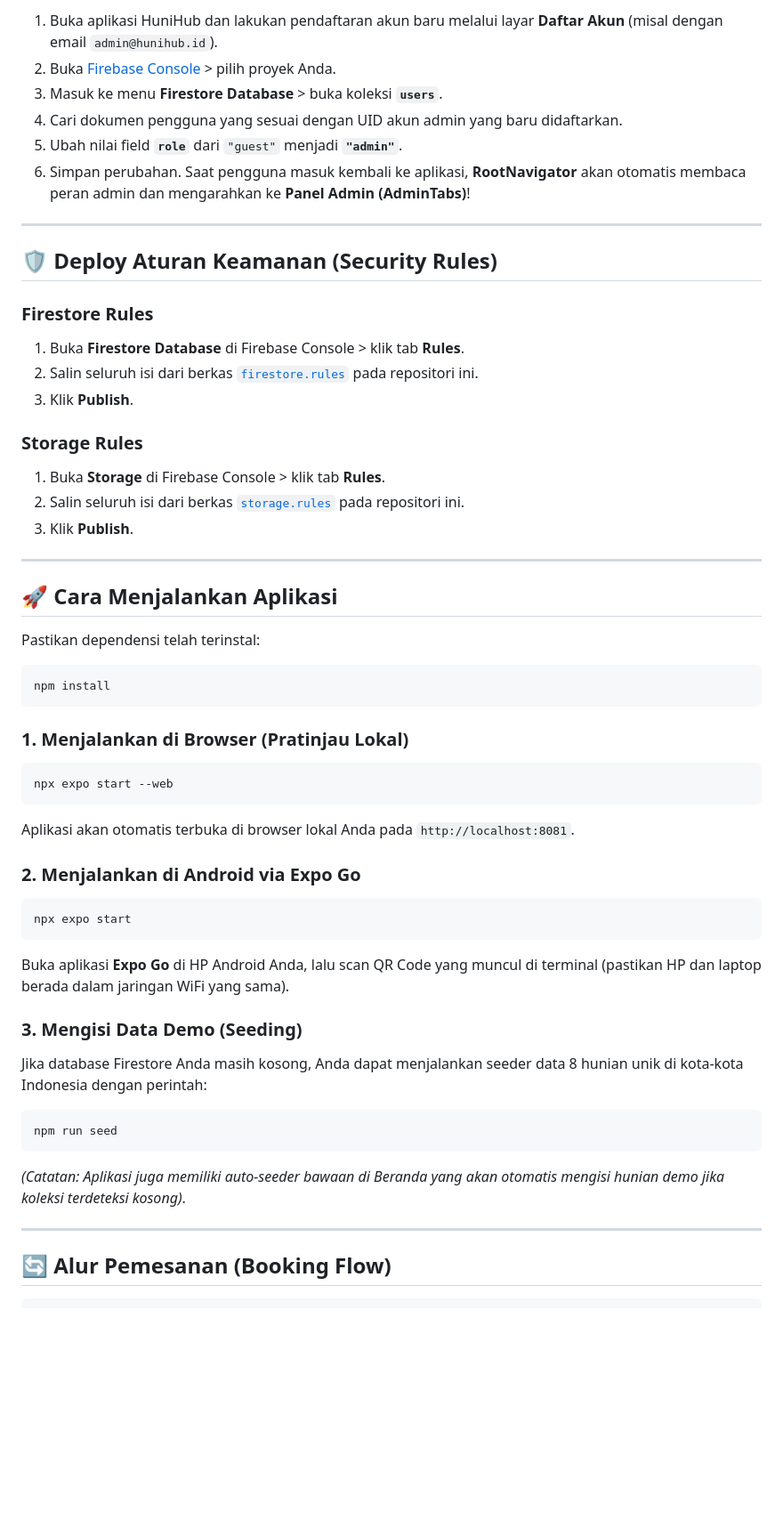
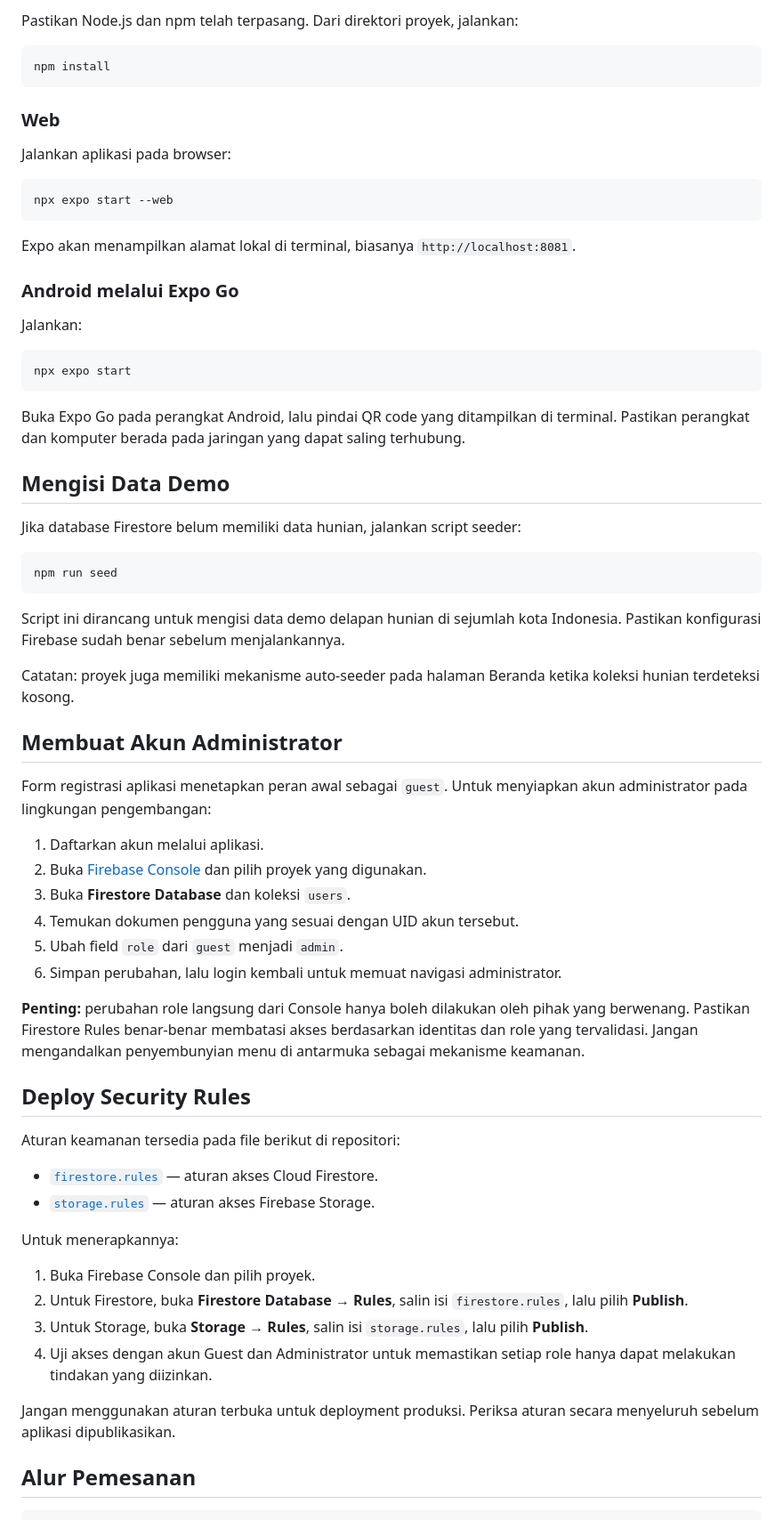
Before and after one commit to fatazakie/HuniHub, a Markdown page: README.md, the part around one of its changes. Shown at 89% size. Rendered like a GitHub page; blank space fills up the shorter version.

````diff
--- a/README.md
+++ b/README.md
@@ -114,55 +125,71 @@ Untuk alasan keamanan, formulir registrasi di aplikasi hanya membuat akun dengan
 
-1. Buka aplikasi HuniHub dan lakukan pendaftaran akun baru melalui layar **Daftar Akun** (misal dengan email `admin@hunihub.id`).
-2. Buka [Firebase Console](https://console.firebase.google.com/) > pilih proyek Anda.
-3. Masuk ke menu **Firestore Database** > buka koleksi **`users`**.
-4. Cari dokumen pengguna yang sesuai dengan UID akun admin yang baru didaftarkan.
-5. Ubah nilai field **`role`** dari `"guest"` menjadi **`"admin"`**.
-6. Simpan perubahan. Saat pengguna masuk kembali ke aplikasi, **RootNavigator** akan otomatis membaca peran admin dan mengarahkan ke **Panel Admin (AdminTabs)**!
+Pastikan Node.js dan npm telah terpasang. Dari direktori proyek, jalankan:
 
----
-
-## 🛡️ Deploy Aturan Keamanan (Security Rules)
-
-### Firestore Rules
-1. Buka **Firestore Database** di Firebase Console > klik tab **Rules**.
-2. Salin seluruh isi dari berkas [`firestore.rules`](file:///d:/HuniHub/firestore.rules) pada repositori ini.
-3. Klik **Publish**.
-
-### Storage Rules
-1. Buka **Storage** di Firebase Console > klik tab **Rules**.
-2. Salin seluruh isi dari berkas [`storage.rules`](file:///d:/HuniHub/storage.rules) pada repositori ini.
-3. Klik **Publish**.
-
----
-
-## 🚀 Cara Menjalankan Aplikasi
-
-Pastikan dependensi telah terinstal:
 ```bash
 npm install
 ```
 
-### 1. Menjalankan di Browser (Pratinjau Lokal)
+### Web
+
+Jalankan aplikasi pada browser:
+
 ```bash
 npx expo start --web
 ```
-Aplikasi akan otomatis terbuka di browser lokal Anda pada `http://localhost:8081`.
 
-### 2. Menjalankan di Android via Expo Go
+Expo akan menampilkan alamat lokal di terminal, biasanya `http://localhost:8081`.
+
+### Android melalui Expo Go
+
+Jalankan:
+
 ```bash
 npx expo start
 ```
-Buka aplikasi **Expo Go** di HP Android Anda, lalu scan QR Code yang muncul di terminal (pastikan HP dan laptop berada dalam jaringan WiFi yang sama).
 
-### 3. Mengisi Data Demo (Seeding)
-Jika database Firestore Anda masih kosong, Anda dapat menjalankan seeder data 8 hunian unik di kota-kota Indonesia dengan perintah:
+Buka Expo Go pada perangkat Android, lalu pindai QR code yang ditampilkan di terminal. Pastikan perangkat dan komputer berada pada jaringan yang dapat saling terhubung.
+
+## Mengisi Data Demo
+
+Jika database Firestore belum memiliki data hunian, jalankan script seeder:
+
 ```bash
 npm run seed
 ```
-*(Catatan: Aplikasi juga memiliki auto-seeder bawaan di Beranda yang akan otomatis mengisi hunian demo jika koleksi terdeteksi kosong)*.
 
----
+Script ini dirancang untuk mengisi data demo delapan hunian di sejumlah kota Indonesia. Pastikan konfigurasi Firebase sudah benar sebelum menjalankannya.
 
-## 🔄 Alur Pemesanan (Booking Flow)
+Catatan: proyek juga memiliki mekanisme auto-seeder pada halaman Beranda ketika koleksi hunian terdeteksi kosong.
+
+## Membuat Akun Administrator
+
+Form registrasi aplikasi menetapkan peran awal sebagai `guest`. Untuk menyiapkan akun administrator pada lingkungan pengembangan:
+
+1. Daftarkan akun melalui aplikasi.
+2. Buka [Firebase Console](https://console.firebase.google.com/) dan pilih proyek yang digunakan.
+3. Buka **Firestore Database** dan koleksi `users`.
+4. Temukan dokumen pengguna yang sesuai dengan UID akun tersebut.
+5. Ubah field `role` dari `guest` menjadi `admin`.
+6. Simpan perubahan, lalu login kembali untuk memuat navigasi administrator.
+
+**Penting:** perubahan role langsung dari Console hanya boleh dilakukan oleh pihak yang berwenang. Pastikan Firestore Rules benar-benar membatasi akses berdasarkan identitas dan role yang tervalidasi. Jangan mengandalkan penyembunyian menu di antarmuka sebagai mekanisme keamanan.
+
+## Deploy Security Rules
+
+Aturan keamanan tersedia pada file berikut di repositori:
+
+- [`firestore.rules`](./firestore.rules) — aturan akses Cloud Firestore.
+- [`storage.rules`](./storage.rules) — aturan akses Firebase Storage.
+
+Untuk menerapkannya:
+
+1. Buka Firebase Console dan pilih proyek.
+2. Untuk Firestore, buka **Firestore Database → Rules**, salin isi `firestore.rules`, lalu pilih **Publish**.
+3. Untuk Storage, buka **Storage → Rules**, salin isi `storage.rules`, lalu pilih **Publish**.
+4. Uji akses dengan akun Guest dan Administrator untuk memastikan setiap role hanya dapat melakukan tindakan yang diizinkan.
+
+Jangan menggunakan aturan terbuka untuk deployment produksi. Periksa aturan secara menyeluruh sebelum aplikasi dipublikasikan.
+
+## Alur Pemesanan
 
 ```text
````
Also changed, not shown: other parts of README.md (+125 -108 lines).
